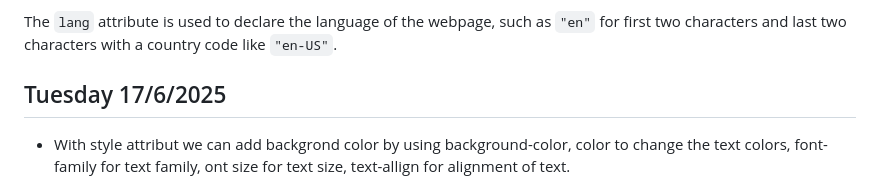
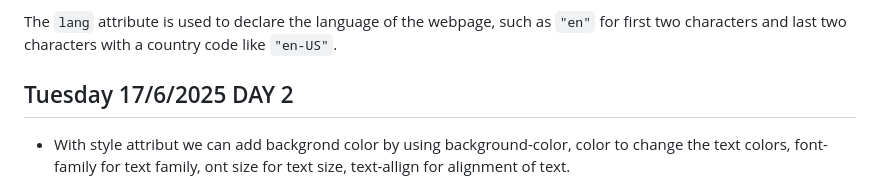
Before and after one commit to sp18-sunnydhaka/mern-fronted, a Markdown page: README.md, the part around the change printed below. Rendered like a GitHub page.

```diff
--- a/README.md
+++ b/README.md
@@ -18,7 +18,7 @@ The `style` attribute can be used within HTML elements to add inline styles.
 
 The `lang` attribute is used to declare the language of the webpage, such as `"en"` for first two characters and last two characters with a country code like `"en-US"`.
 
-## Tuesday 17/6/2025
+## Tuesday 17/6/2025 DAY 2
 
 - With style attribut we can add backgrond color by using background-color, color to change the text colors, font-family for text family, ont size for text size, text-allign for alignment of text.
 
```
Also changed, not shown: other parts of README.md (+2 -0 lines), assets/image.png (added), 1 other file.
